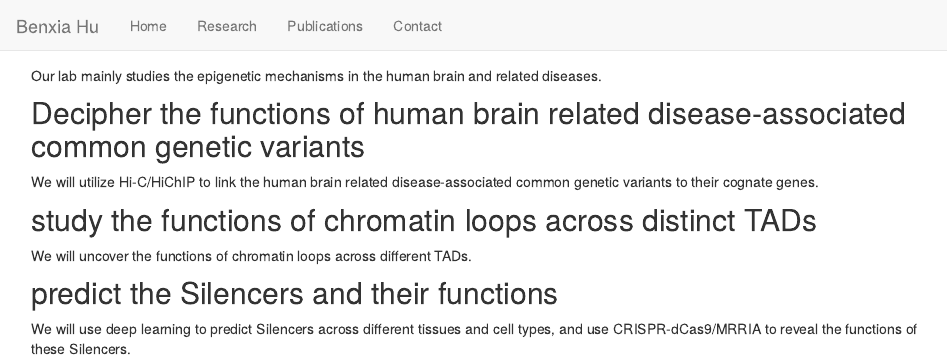
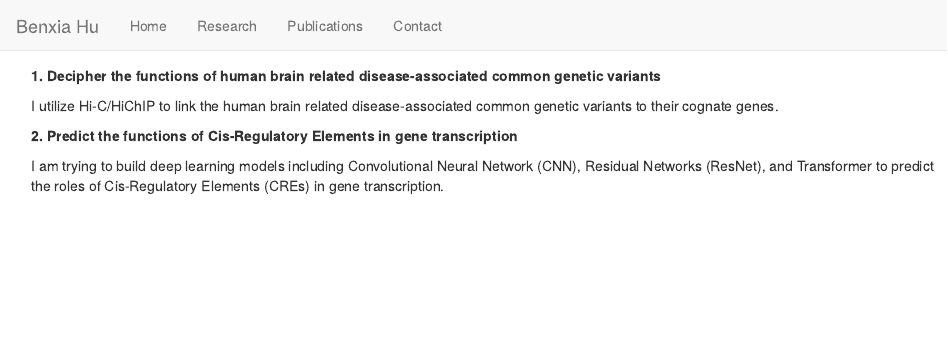
Before and after one commit to BenxiaHu/BenxiaHu.github.io, an R Markdown document (Research.Rmd): the page in a window 1100 px wide, from its top. Rendered offline with R 4.5, knitr and Pandoc, with nearby package versions.

Commit message:
files update 07/05/2024

````diff
--- a/Research.Rmd
+++ b/Research.Rmd
@@ -8,16 +8,11 @@ date: ''
 knitr::opts_chunk$set(echo = TRUE)
 ```
 
-Our lab mainly studies the epigenetic mechanisms in the human brain and related diseases.
+**1. Decipher the functions of human brain related disease-associated common genetic variants**
 
-## Decipher the functions of human brain related disease-associated common genetic variants
+I utilize Hi-C/HiChIP to link the human brain related disease-associated common genetic variants to their cognate genes.
 
-We will utilize Hi-C/HiChIP to link the human brain related disease-associated common genetic variants to their cognate genes.
 
-## study the functions of chromatin loops across distinct TADs
+**2. Predict the functions of Cis-Regulatory Elements in gene transcription**
 
-We will uncover the functions of chromatin loops across different TADs.
-
-## predict the Silencers and their functions
-
-We will use deep learning to predict Silencers across different tissues and cell types, and use CRISPR-dCas9/MRRIA to reveal the functions of these Silencers.
+I am trying to build deep learning models including Convolutional Neural Network (CNN), Residual Networks (ResNet), and Transformer to predict the roles of Cis-Regulatory Elements (CREs) in gene transcription.
````
Also changed, not shown: Contact.Rmd (+1 -0 lines), index.Rmd (+6 -2 lines), Publications.Rmd (line endings or trailing spaces), 2 other files.
